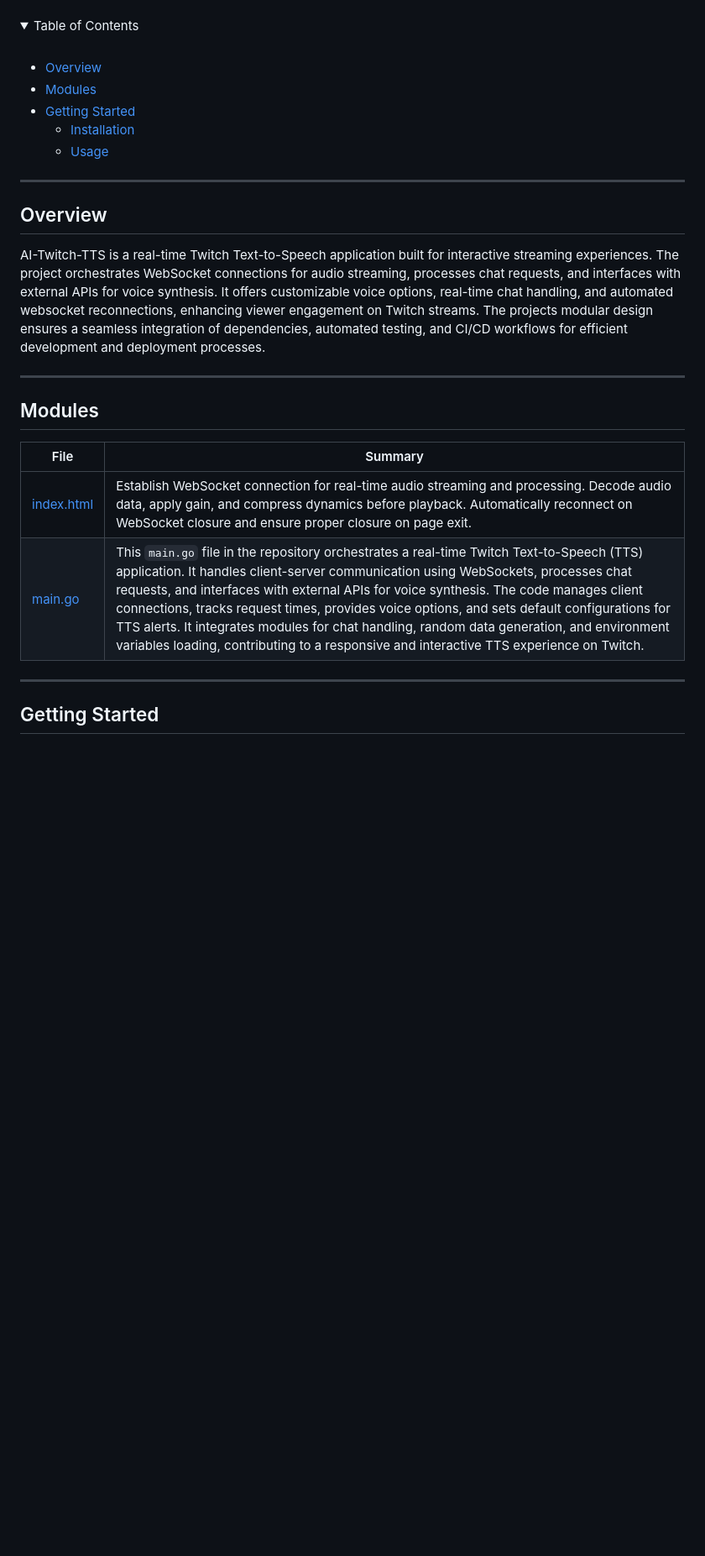
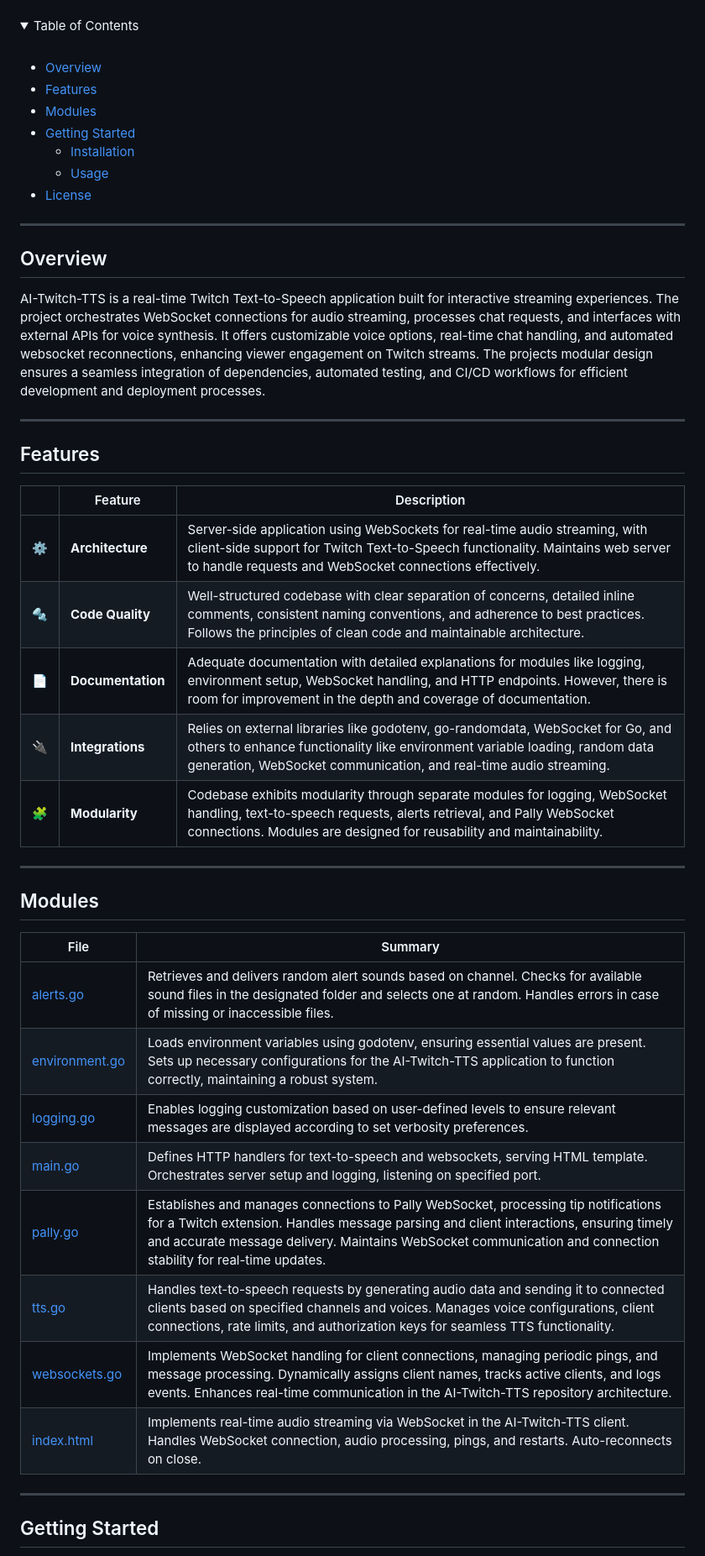
Before and after one commit to Johnnycyan/AI-Twitch-TTS, a Markdown page: README.md, the part around one of its changes. Shown at 84% size. Drawn GitHub-style; folded sections open; blank space fills up the shorter version.

```diff
--- a/README.md
+++ b/README.md
@@ -21,10 +21,12 @@
   <summary>Table of Contents</summary><br>
 
 - [ Overview](#-overview)
+- [ Features](#-features)
 - [ Modules](#-modules)
 - [ Getting Started](#-getting-started)
   - [ Installation](#-installation)
   - [ Usage](#-usage)
+- [ License](#-license)
 </details>
 <hr>
 
@@ -34,12 +36,30 @@ AI-Twitch-TTS is a real-time Twitch Text-to-Speech application built for interac
 
 ---
 
+##  Features<a name="-features"></a>
+
+|    |   Feature         | Description |
+|----|-------------------|---------------------------------------------------------------|
+| ⚙️  | **Architecture**  | Server-side application using WebSockets for real-time audio streaming, with client-side support for Twitch Text-to-Speech functionality. Maintains web server to handle requests and WebSocket connections effectively. |
+| 🔩 | **Code Quality**  | Well-structured codebase with clear separation of concerns, detailed inline comments, consistent naming conventions, and adherence to best practices. Follows the principles of clean code and maintainable architecture. |
+| 📄 | **Documentation** | Adequate documentation with detailed explanations for modules like logging, environment setup, WebSocket handling, and HTTP endpoints. However, there is room for improvement in the depth and coverage of documentation. |
+| 🔌 | **Integrations**  | Relies on external libraries like godotenv, go-randomdata, WebSocket for Go, and others to enhance functionality like environment variable loading, random data generation, WebSocket communication, and real-time audio streaming. |
+| 🧩 | **Modularity**    | Codebase exhibits modularity through separate modules for logging, WebSocket handling, text-to-speech requests, alerts retrieval, and Pally WebSocket connections. Modules are designed for reusability and maintainability. |
+
+---
+
 ##  Modules<a name="-modules"></a>
 
-| File                                                                             | Summary                                                                                                                                                                                                                                                                                                                                                                                                                                                                                                                                                        |
-| ---                                                                              | ---                                                                                                                                                                                                                                                                                                                                                                                                                                                                                                                                                            |
-| [index.html](https://github.com/Johnnycyan/AI-Twitch-TTS/blob/master/index.html) | Establish WebSocket connection for real-time audio streaming and processing. Decode audio data, apply gain, and compress dynamics before playback. Automatically reconnect on WebSocket closure and ensure proper closure on page exit.                                                                                                                                                                                                                                                                                                                        |                                                                                                                                                                                                                                                                                                                                             |
-| [main.go](https://github.com/Johnnycyan/AI-Twitch-TTS/blob/master/main.go)       | This `main.go` file in the repository orchestrates a real-time Twitch Text-to-Speech (TTS) application. It handles client-server communication using WebSockets, processes chat requests, and interfaces with external APIs for voice synthesis. The code manages client connections, tracks request times, provides voice options, and sets default configurations for TTS alerts. It integrates modules for chat handling, random data generation, and environment variables loading, contributing to a responsive and interactive TTS experience on Twitch. |                                                                                                                                                                                                                                                                                                                                                                                            |
+| File                                                                                     | Summary                                                                                                                                                                                                                                                                                        |
+| ---                                                                                      | ---                                                                                                                                                                                                                                                                                            |
+| [alerts.go](https://github.com/Johnnycyan/AI-Twitch-TTS/blob/master/alerts.go)           | Retrieves and delivers random alert sounds based on channel. Checks for available sound files in the designated folder and selects one at random. Handles errors in case of missing or inaccessible files.                                                                                     |
+| [environment.go](https://github.com/Johnnycyan/AI-Twitch-TTS/blob/master/environment.go) | Loads environment variables using godotenv, ensuring essential values are present. Sets up necessary configurations for the AI-Twitch-TTS application to function correctly, maintaining a robust system.                                                                                      |
+| [logging.go](https://github.com/Johnnycyan/AI-Twitch-TTS/blob/master/logging.go)         | Enables logging customization based on user-defined levels to ensure relevant messages are displayed according to set verbosity preferences.                                                                                                                                                   |
+| [main.go](https://github.com/Johnnycyan/AI-Twitch-TTS/blob/master/main.go)               | Defines HTTP handlers for text-to-speech and websockets, serving HTML template. Orchestrates server setup and logging, listening on specified port.                                                                                                                                            |
+| [pally.go](https://github.com/Johnnycyan/AI-Twitch-TTS/blob/master/pally.go)             | Establishes and manages connections to Pally WebSocket, processing tip notifications for a Twitch extension. Handles message parsing and client interactions, ensuring timely and accurate message delivery. Maintains WebSocket communication and connection stability for real-time updates. |
+| [tts.go](https://github.com/Johnnycyan/AI-Twitch-TTS/blob/master/tts.go)                 | Handles text-to-speech requests by generating audio data and sending it to connected clients based on specified channels and voices. Manages voice configurations, client connections, rate limits, and authorization keys for seamless TTS functionality.                                     |
+| [websockets.go](https://github.com/Johnnycyan/AI-Twitch-TTS/blob/master/websockets.go)   | Implements WebSocket handling for client connections, managing periodic pings, and message processing. Dynamically assigns client names, tracks active clients, and logs events. Enhances real-time communication in the AI-Twitch-TTS repository architecture.                                |
+| [index.html](https://github.com/Johnnycyan/AI-Twitch-TTS/blob/master/index.html)         | Implements real-time audio streaming via WebSocket in the AI-Twitch-TTS client. Handles WebSocket connection, audio processing, pings, and restarts. Auto-reconnects on close.                                                                                                                 |
 
 ---
 
```
Also changed, not shown: other parts of README.md (+6 -0 lines).
